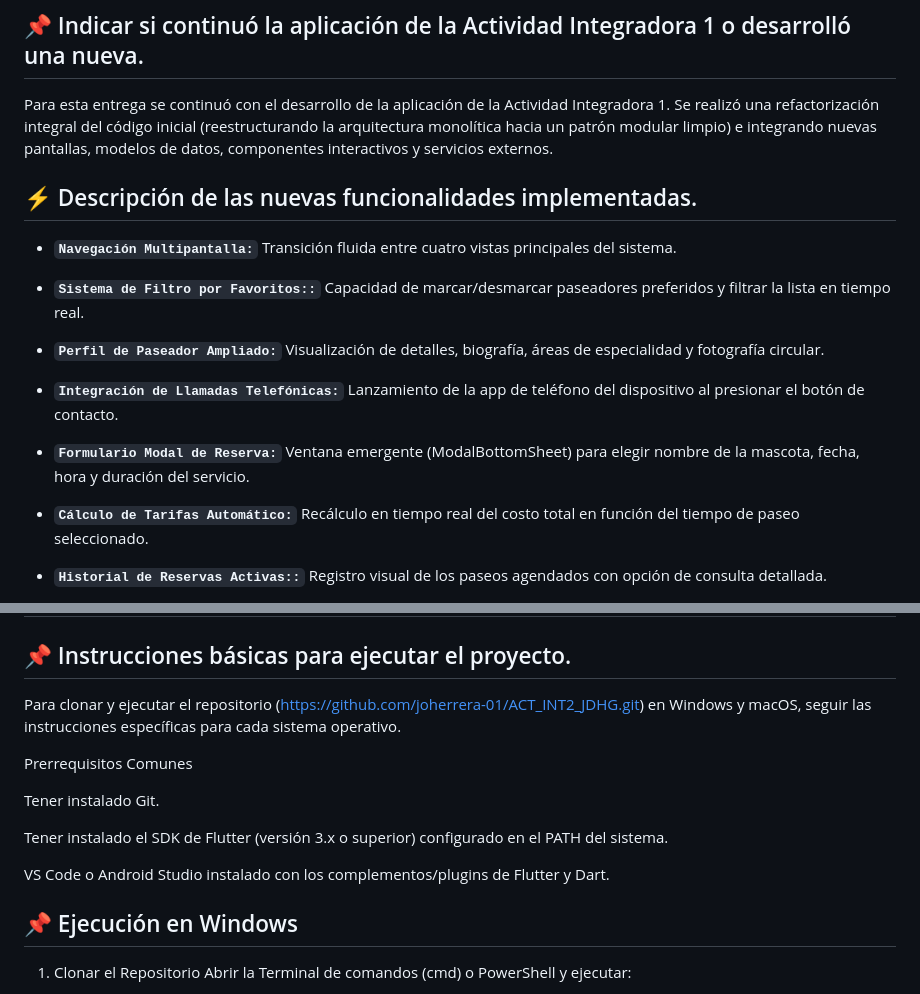
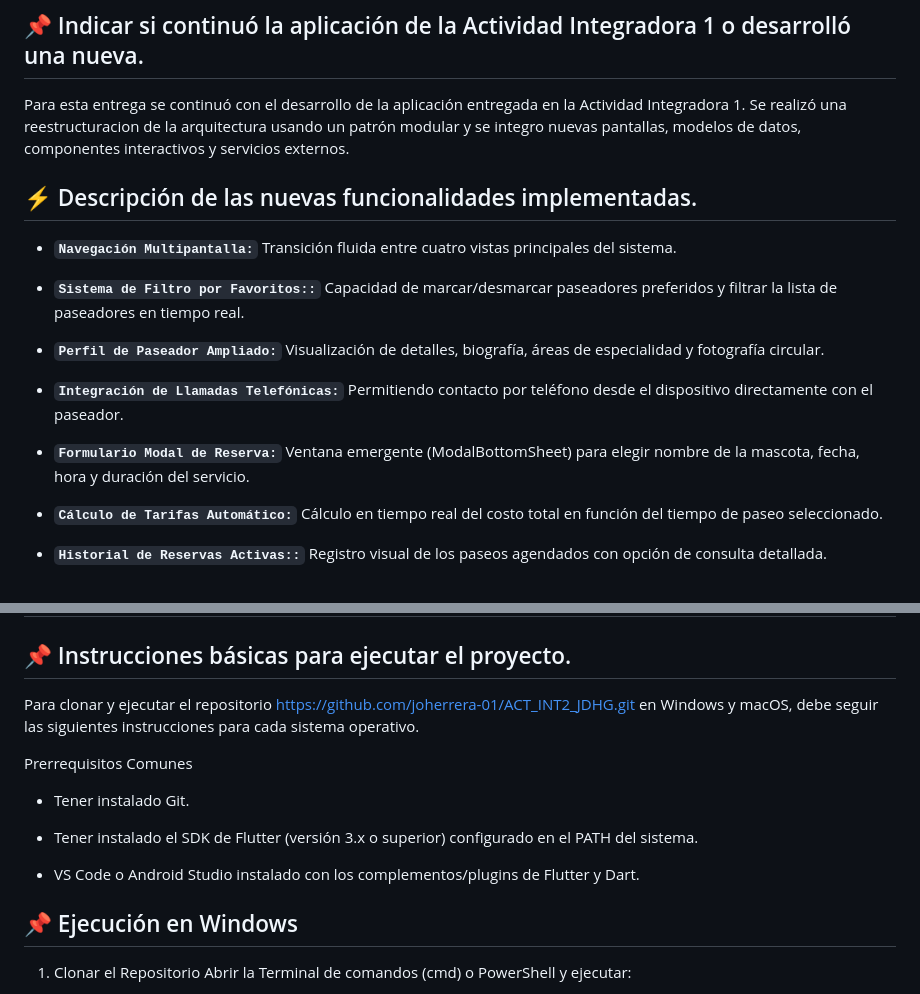
Before and after one commit to joherrera-01/ACT_INT2_JDHG, a Markdown page: README.md, 2 parts joined by grey strips. GitHub-like rendering.

```diff
--- a/README.md
+++ b/README.md
@@ -5,20 +5,20 @@ PaseoCanino es una aplicación móvil desarrollada en Flutter orientada a la ges
 
 ## 📌 Indicar si continuó la aplicación de la Actividad Integradora 1 o desarrolló una nueva.
 
-Para esta entrega se continuó con el desarrollo de la aplicación de la Actividad Integradora 1. Se realizó una refactorización integral del código inicial (reestructurando la arquitectura monolítica hacia un patrón modular limpio) e integrando nuevas pantallas, modelos de datos, componentes interactivos y servicios externos.
+Para esta entrega se continuó con el desarrollo de la aplicación entregada en la Actividad Integradora 1. Se realizó una reestructuracion de la arquitectura usando un patrón modular y se integro nuevas pantallas, modelos de datos, componentes interactivos y servicios externos.
 
 ## ⚡ Descripción de las nuevas funcionalidades implementadas.
 
 * **`Navegación Multipantalla:`** Transición fluida entre cuatro vistas principales del sistema.
 
-* **`Sistema de Filtro por Favoritos::`**  Capacidad de marcar/desmarcar paseadores preferidos y filtrar la lista en tiempo real.
+* **`Sistema de Filtro por Favoritos::`**  Capacidad de marcar/desmarcar paseadores preferidos y filtrar la lista de paseadores en tiempo real.
 
 * **`Perfil de Paseador Ampliado:`**  Visualización de detalles, biografía, áreas de especialidad y fotografía circular.
 
-* **`Integración de Llamadas Telefónicas:`**  Lanzamiento de la app de teléfono del dispositivo al presionar el botón de contacto.
+* **`Integración de Llamadas Telefónicas:`**  Permitiendo contacto por teléfono desde el dispositivo directamente con el paseador.
 
-* **`Formulario Modal de Reserva:`** Ventana emergente (ModalBottomSheet) para elegir nombre de la mascota, fecha, hora y duración del servicio.
+* **`Formulario Modal de Reserva:`**  Ventana emergente (ModalBottomSheet) para elegir nombre de la mascota, fecha, hora y duración del servicio.
 
-* **`Cálculo de Tarifas Automático:`** Recálculo en tiempo real del costo total en función del tiempo de paseo seleccionado.
+* **`Cálculo de Tarifas Automático:`**  Cálculo en tiempo real del costo total en función del tiempo de paseo seleccionado.
 
 * **`Historial de Reservas Activas::`**  Registro visual de los paseos agendados con opción de consulta detallada.
@@ -116,15 +85,15 @@ Colores Personalizados: Paleta gráfica basada en Colors.deepOrange como tono pr
 ## 📌   Capturas de pantalla de las principales pantallas de la aplicación.
 ## 📌   Instrucciones básicas para ejecutar el proyecto.
 
-Para clonar y ejecutar el repositorio ([https://github.com/joherrera-01/ACT_INT2_JDHG.git](https://github.com/joherrera-01/ACT_INT2_JDHG.git)) en Windows y macOS, seguir las instrucciones específicas para cada sistema operativo.
+Para clonar y ejecutar el repositorio https://github.com/joherrera-01/ACT_INT2_JDHG.git en Windows y macOS, debe seguir las siguientes instrucciones para cada sistema operativo.
 
 Prerrequisitos Comunes
 
-Tener instalado Git.
+ - Tener instalado Git.
 
-Tener instalado el SDK de Flutter (versión 3.x o superior) configurado en el PATH del sistema.
+ - Tener instalado el SDK de Flutter (versión 3.x o superior) configurado en el PATH del sistema.
 
-VS Code o Android Studio instalado con los complementos/plugins de Flutter y Dart.
+ - VS Code o Android Studio instalado con los complementos/plugins de Flutter y Dart.
 
 ## 📌   Ejecución en Windows
 
```
Also changed, not shown: other parts of README.md (+0 -31 lines).
